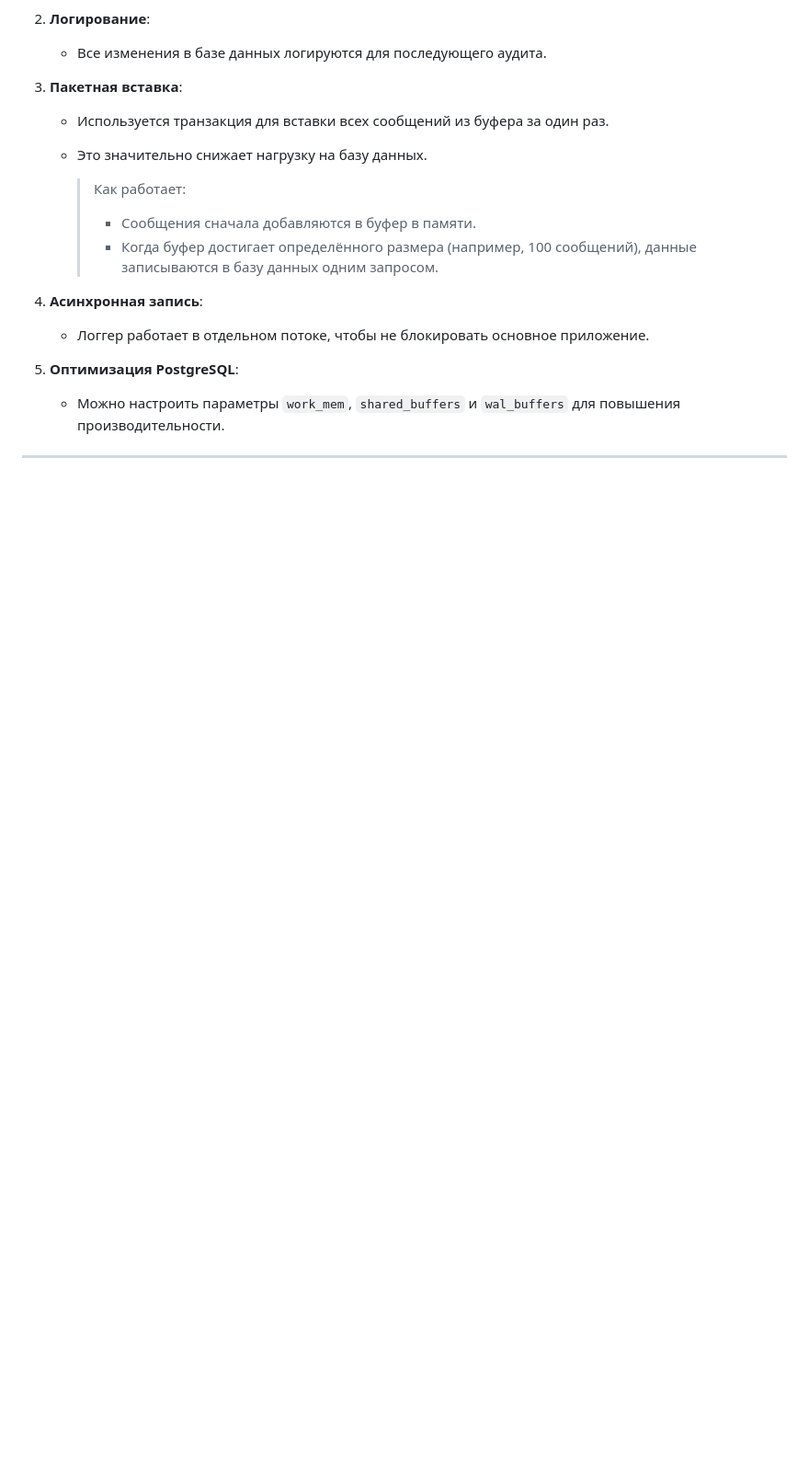
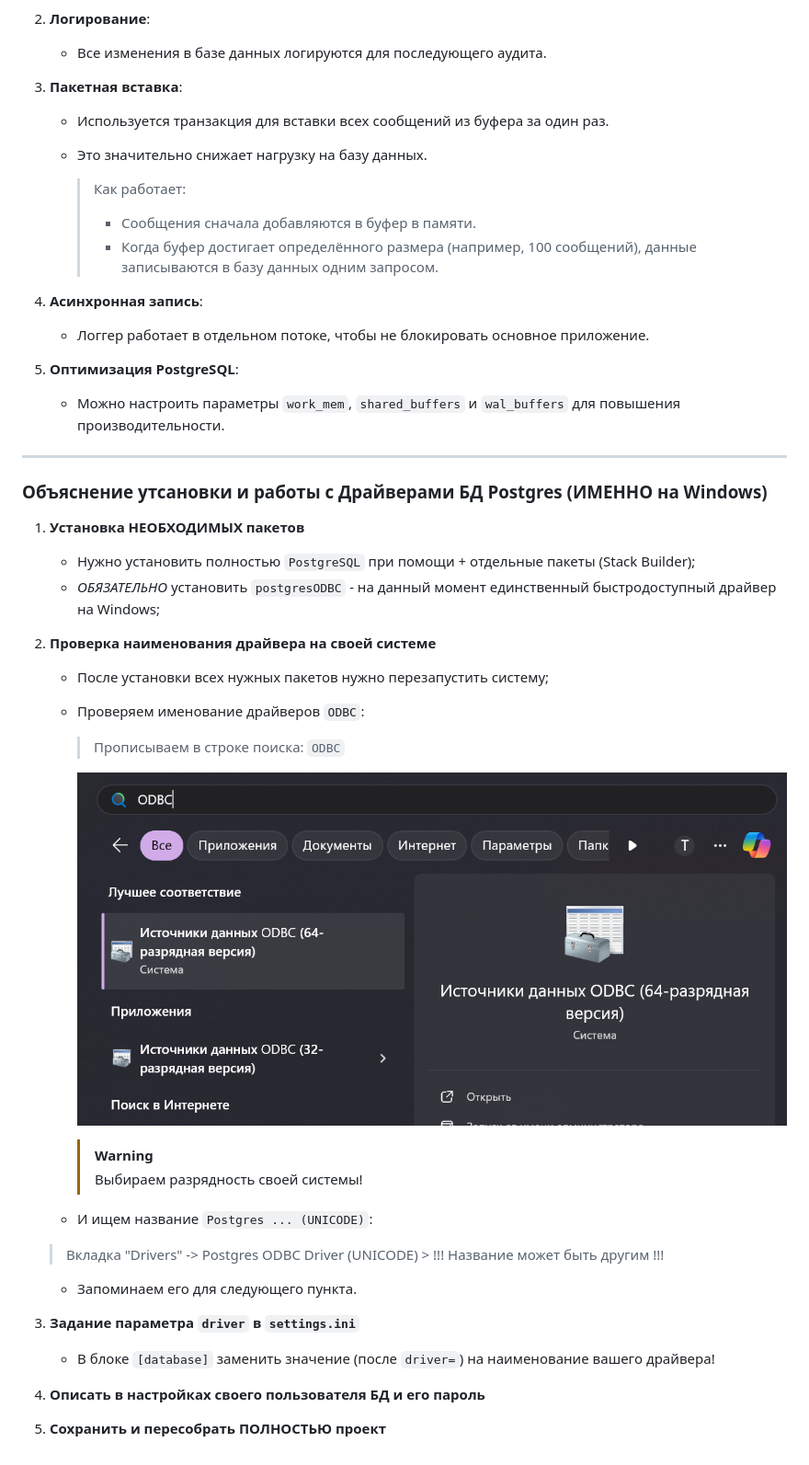
Before and after one commit to DenisKut/vu_backend, a Markdown page: docs/db_info.md, the part around the change. Shown at 92% size. Rendered like a GitHub page; pictures changed too: docs/img/db_info/search.png (added); blank space fills up the shorter version.

```diff
--- a/docs/db_info.md
+++ b/docs/db_info.md
@@ -222,3 +222,33 @@ psql -U postgres -h localhost -p 5432 vu_backend < vu_backend_backup.sql
    - Можно настроить параметры `work_mem`, `shared_buffers` и `wal_buffers` для повышения производительности.
 
 ---
+
+### Объяснение утсановки и работы с Драйверами БД Postgres (ИМЕННО на Windows)
+
+1. **Установка НЕОБХОДИМЫХ пакетов**
+	- Нужно установить полностью `PostgreSQL` при помощи + отдельные пакеты (Stack Builder);
+	- _ОБЯЗАТЕЛЬНО_ установить `postgresODBC` - на данный момент единственный быстродоступный драйвер на Windows;
+
+2. **Проверка наименования драйвера на своей системе**
+	- После установки всех нужных пакетов нужно перезапустить систему;
+	- Проверяем именование драйверов `ODBC`:
+
+		> Прописываем в строке поиска: `ODBC`
+
+		![](img/db_info/search.png)
+
+		> [!WARNING]
+		> Выбираем разрядность своей системы!
+
+	- И ищем название `Postgres ... (UNICODE)`:
+    > Вкладка "Drivers" ->  Postgres ODBC Driver (UNICODE)
+		> !!! Название может быть другим !!!
+
+	- Запоминаем его для следующего пункта.
+
+3. **Задание параметра `driver` в `settings.ini`**
+	- В блоке `[database]` заменить значение (после `driver=`) на наименование вашего драйвера!
+
+4. **Описать в настройках своего пользователя БД и его пароль**
+
+5. **Сохранить и пересобрать ПОЛНОСТЬЮ проект**
```
Also changed, not shown: 6 other files.
